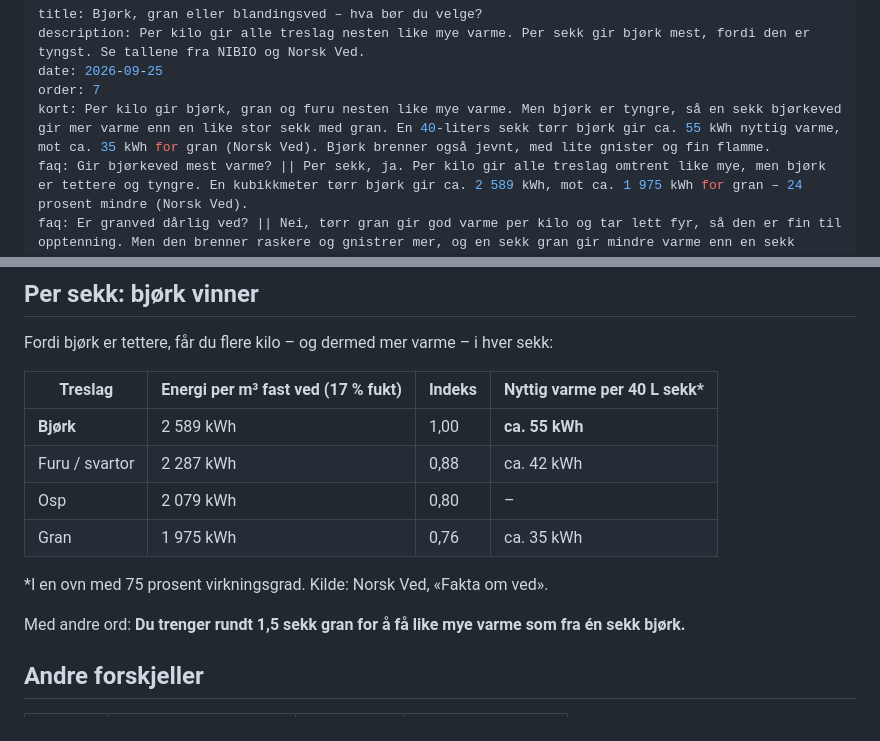
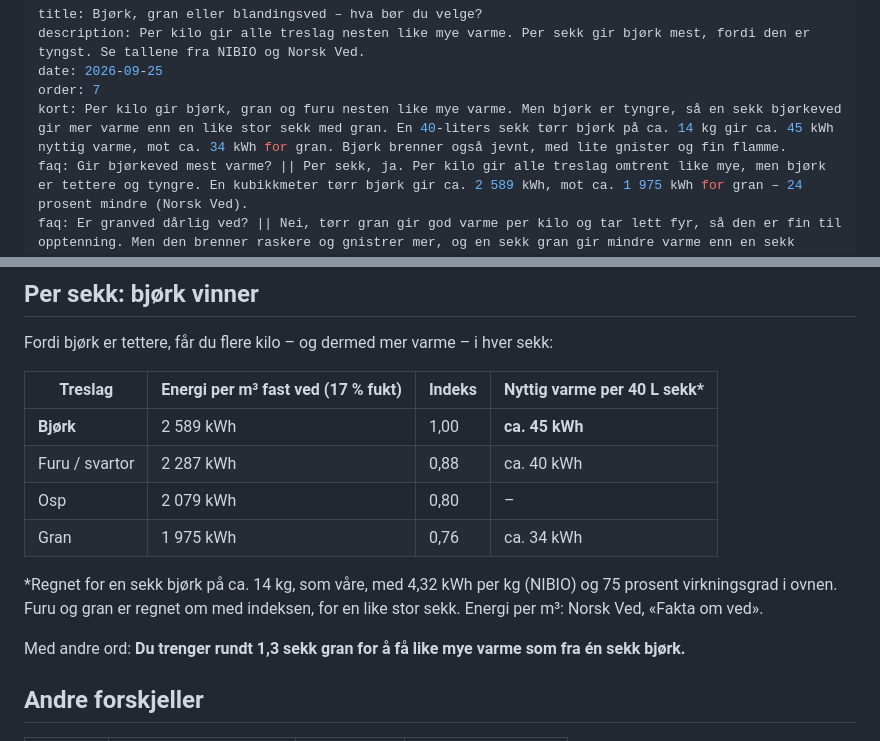
Before and after one commit to andersmathisen7-design/ved-folle-eiendom, a Markdown page: artikler/bjork-gran-eller-blandingsved.md, 2 parts joined by grey strips. Drawn GitHub-style.

```diff
--- a/artikler/bjork-gran-eller-blandingsved.md
+++ b/artikler/bjork-gran-eller-blandingsved.md
@@ -3,7 +3,7 @@ title: Bjørk, gran eller blandingsved – hva bør du velge?
 description: Per kilo gir alle treslag nesten like mye varme. Per sekk gir bjørk mest, fordi den er tyngst. Se tallene fra NIBIO og Norsk Ved.
 date: 2026-09-25
 order: 7
-kort: Per kilo gir bjørk, gran og furu nesten like mye varme. Men bjørk er tyngre, så en sekk bjørkeved gir mer varme enn en like stor sekk med gran. En 40-liters sekk tørr bjørk gir ca. 55 kWh nyttig varme, mot ca. 35 kWh for gran (Norsk Ved). Bjørk brenner også jevnt, med lite gnister og fin flamme.
+kort: Per kilo gir bjørk, gran og furu nesten like mye varme. Men bjørk er tyngre, så en sekk bjørkeved gir mer varme enn en like stor sekk med gran. En 40-liters sekk tørr bjørk på ca. 14 kg gir ca. 45 kWh nyttig varme, mot ca. 34 kWh for gran. Bjørk brenner også jevnt, med lite gnister og fin flamme.
 faq: Gir bjørkeved mest varme? || Per sekk, ja. Per kilo gir alle treslag omtrent like mye, men bjørk er tettere og tyngre. En kubikkmeter tørr bjørk gir ca. 2 589 kWh, mot ca. 1 975 kWh for gran – 24 prosent mindre (Norsk Ved).
 faq: Er granved dårlig ved? || Nei, tørr gran gir god varme per kilo og tar lett fyr, så den er fin til opptenning. Men den brenner raskere og gnistrer mer, og en sekk gran gir mindre varme enn en sekk bjørk.
 faq: Hva er blandingsved? || Blandingsved er en blanding av treslag, ofte gran, furu, or og bjørk. Den er ofte billigere, men gir mindre varme per sekk enn ren bjørk.
@@ -29,14 +29,14 @@ Fordi bjørk er tettere, får du flere kilo – og dermed mer varme – i hver s
 
 | Treslag | Energi per m³ fast ved (17 % fukt) | Indeks | Nyttig varme per 40 L sekk* |
 |---|---|---|---|
-| **Bjørk** | 2 589 kWh | 1,00 | **ca. 55 kWh** |
-| Furu / svartor | 2 287 kWh | 0,88 | ca. 42 kWh |
+| **Bjørk** | 2 589 kWh | 1,00 | **ca. 45 kWh** |
+| Furu / svartor | 2 287 kWh | 0,88 | ca. 40 kWh |
 | Osp | 2 079 kWh | 0,80 | – |
-| Gran | 1 975 kWh | 0,76 | ca. 35 kWh |
+| Gran | 1 975 kWh | 0,76 | ca. 34 kWh |
 
-\*I en ovn med 75 prosent virkningsgrad. Kilde: Norsk Ved, «Fakta om ved».
+\*Regnet for en sekk bjørk på ca. 14 kg, som våre, med 4,32 kWh per kg (NIBIO) og 75 prosent virkningsgrad i ovnen. Furu og gran er regnet om med indeksen, for en like stor sekk. Energi per m³: Norsk Ved, «Fakta om ved».
 
-Med andre ord: **Du trenger rundt 1,5 sekk gran for å få like mye varme som fra én sekk bjørk.**
+Med andre ord: **Du trenger rundt 1,3 sekk gran for å få like mye varme som fra én sekk bjørk.**
 
 ## Andre forskjeller
 
```
Also changed, not shown: artikler/ved-eller-strom.md (+5 -5 lines).
